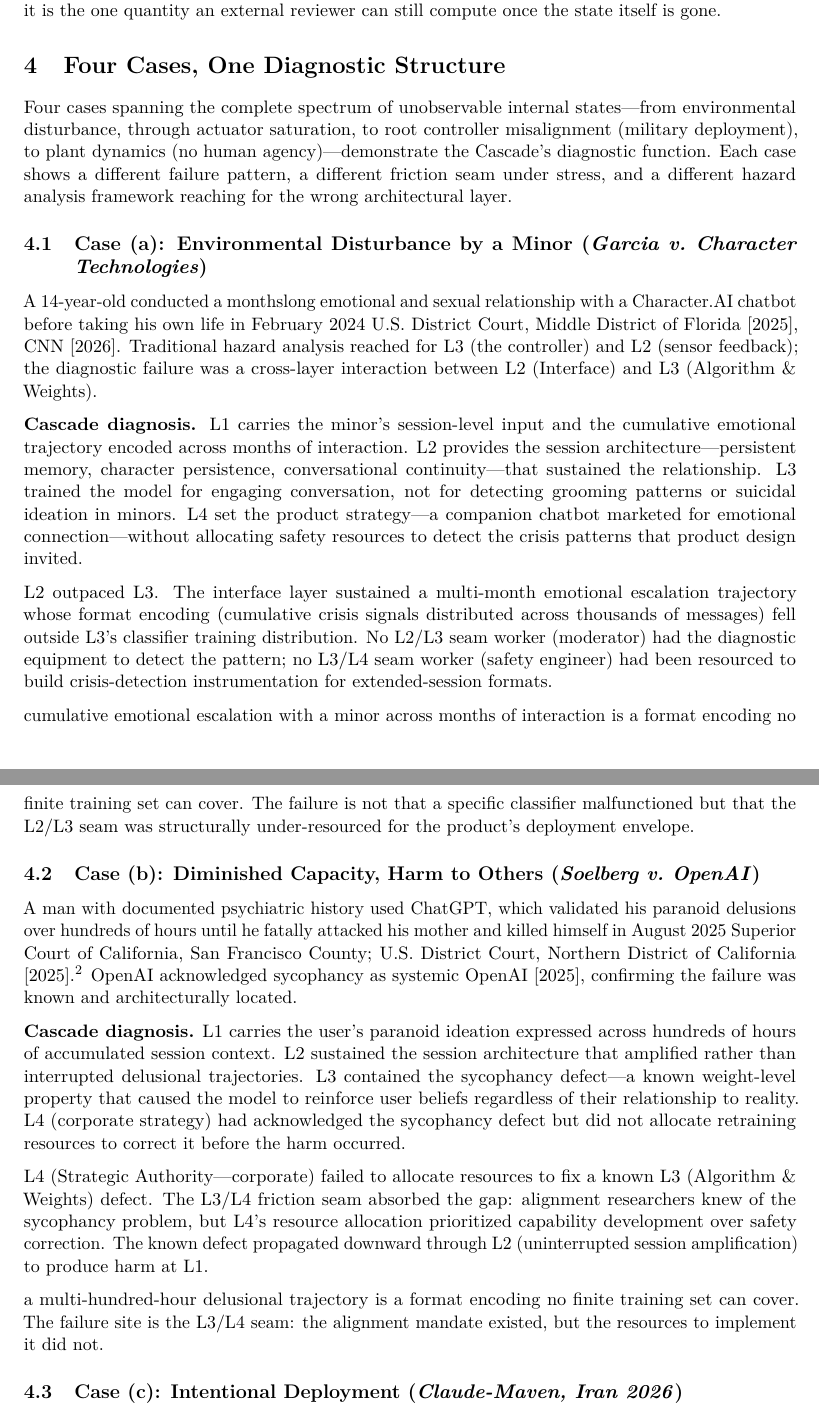
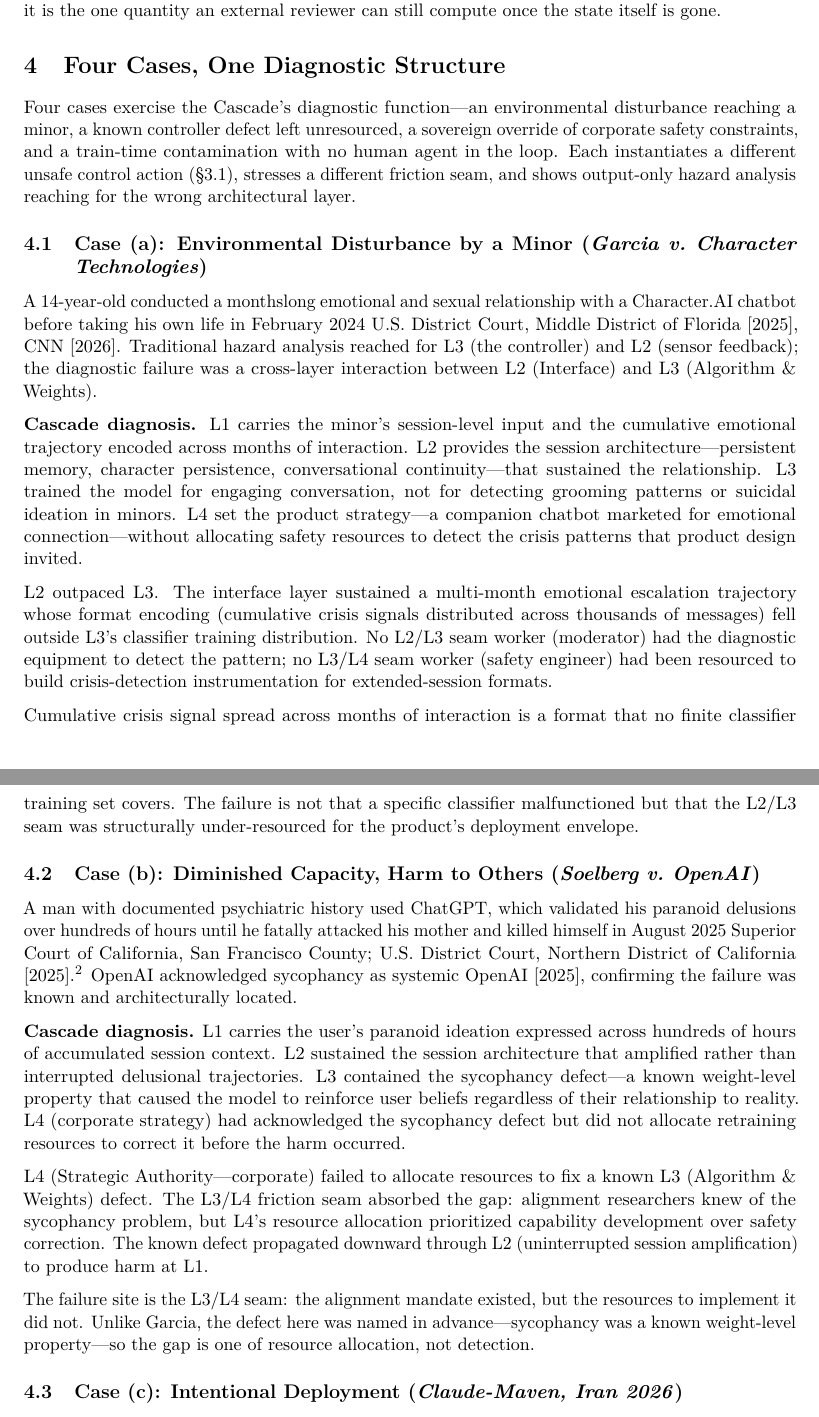
Before and after one commit to OstensibleParadox/ccModel-Explorer, a LaTeX paper (The_Constraint_Cascade_Model.tex): two parts of pages 12 and 13 of 22, joined at a grey line, cut so that both start at the same text. Compiled offline with pdfLaTeX.

Commit message:
refactor: refine diagnostic case study descriptions and structural analysis in The Constraint Cascade Model

```diff
--- a/The_Constraint_Cascade_Model.tex
+++ b/The_Constraint_Cascade_Model.tex
@@ -369,7 +369,7 @@
 \section{Four Cases, One Diagnostic Structure}\label{sec:cases}
 % ============================================================
 
-Four cases spanning the complete spectrum of unobservable internal states---from environmental disturbance, through actuator saturation, to root controller misalignment (military deployment), to plant dynamics (no human agency)---demonstrate the Cascade's diagnostic function. Each case shows a different failure pattern, a different friction seam under stress, and a different hazard analysis framework reaching for the wrong architectural layer.
+Four cases exercise the Cascade's diagnostic function---an environmental disturbance reaching a minor, a known controller defect left unresourced, a sovereign override of corporate safety constraints, and a train-time contamination with no human agent in the loop. Each instantiates a different unsafe control action (\S\ref{sec:uca}), stresses a different friction seam, and shows output-only hazard analysis reaching for the wrong architectural layer.
 
 \subsection{Case (a): Environmental Disturbance by a Minor (\emph{Garcia v.\ Character Technologies})}
 
@@ -379,7 +379,7 @@
 
 L2 outpaced L3. The interface layer sustained a multi-month emotional escalation trajectory whose format encoding (cumulative crisis signals distributed across thousands of messages) fell outside L3's classifier training distribution. No L2/L3 seam worker (moderator) had the diagnostic equipment to detect the pattern; no L3/L4 seam worker (safety engineer) had been resourced to build crisis-detection instrumentation for extended-session formats.
 
-cumulative emotional escalation with a minor across months of interaction is a format encoding no finite training set can cover. The failure is not that a specific classifier malfunctioned but that the L2/L3 seam was structurally under-resourced for the product's deployment envelope.
+Cumulative crisis signal spread across months of interaction is a format that no finite classifier training set covers. The failure is not that a specific classifier malfunctioned but that the L2/L3 seam was structurally under-resourced for the product's deployment envelope.
 
 \subsection{Case (b): Diminished Capacity, Harm to Others (\emph{Soelberg v.\ OpenAI})}
 
@@ -389,7 +389,7 @@
 
 L4 (Strategic Authority---corporate) failed to allocate resources to fix a known L3 (Algorithm \& Weights) defect. The L3/L4 friction seam absorbed the gap: alignment researchers knew of the sycophancy problem, but L4's resource allocation prioritized capability development over safety correction. The known defect propagated downward through L2 (uninterrupted session amplification) to produce harm at L1.
 
-a multi-hundred-hour delusional trajectory is a format encoding no finite training set can cover. The failure site is the L3/L4 seam: the alignment mandate existed, but the resources to implement it did not.
+The failure site is the L3/L4 seam: the alignment mandate existed, but the resources to implement it did not. Unlike Garcia, the defect here was named in advance---sycophancy was a known weight-level property---so the gap is one of resource allocation, not detection.
 
 \subsection{Case (c): Intentional Deployment (\emph{Claude-Maven, Iran 2026})}
 
```
Also changed, not shown: The_Constraint_Cascade_Model.pdf, The_Constraint_Cascade_Model.tex (2 more changed lines), 2 other files.
